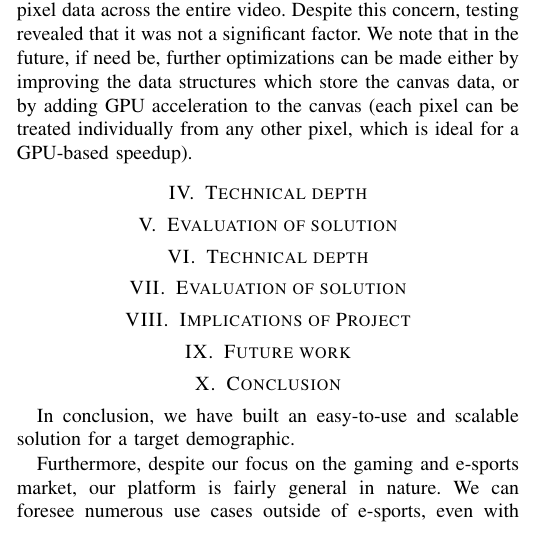
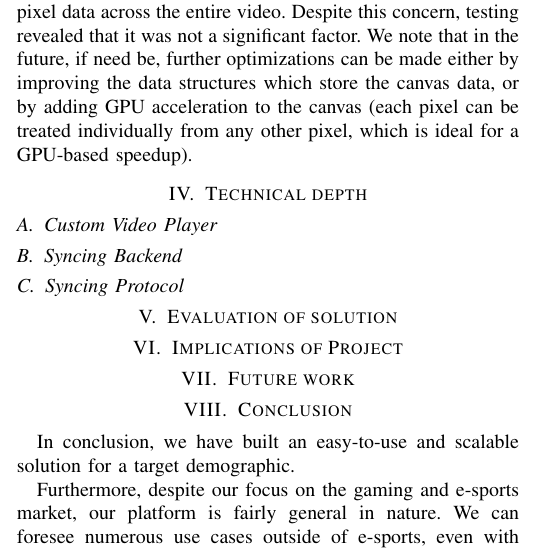
Before and after one commit to Senior-Design-Kappa/project-report, a LaTeX paper (project_report.tex): part of one column of page 2 of 3, cut so that both start at the same text. Compiled offline with pdfLaTeX.

Commit message:
adding images and stuff

```diff
--- a/project_report.tex
+++ b/project_report.tex
@@ -100,11 +100,11 @@ s, of which the best choice was not initially clear. For instance, a small sampl
   Looking at the technical aspect of this choice, it does not increase bandwidth significantly, since we need to send either per-pixel or per-stroke information regardless of which method was chosen. On the other hand, it does have the potential to impact performance, since now fast-forwarding, rewinding, etc. need to make look-ups against the entirety of the canvas pixel data across the entire video. Despite this concern, testing revealed that it was not a significant factor. We note that in the future, if need be, further optimizations can be made either by improving the data structures which store the canvas data, or by adding GPU acceleration to the canvas (each pixel can be treated individually from any other pixel, which is ideal for a GPU-based speedup).
 
 \section{Technical depth}
+\subsection{Custom Video Player}
 
-\section{Evaluation of solution}
+\subsection{Syncing Backend}
 
-
-\section{Technical depth}
+\subsection{Syncing Protocol}
 
 \section{Evaluation of solution}
 
```
Also changed, not shown: figure1.PNG (added), figure2a.PNG (added), figure2b.PNG (added), figure3a.PNG (added), figure3b.PNG (added), figure4.PNG (added), project_report.tex (2 more changed lines), 2 other files.
